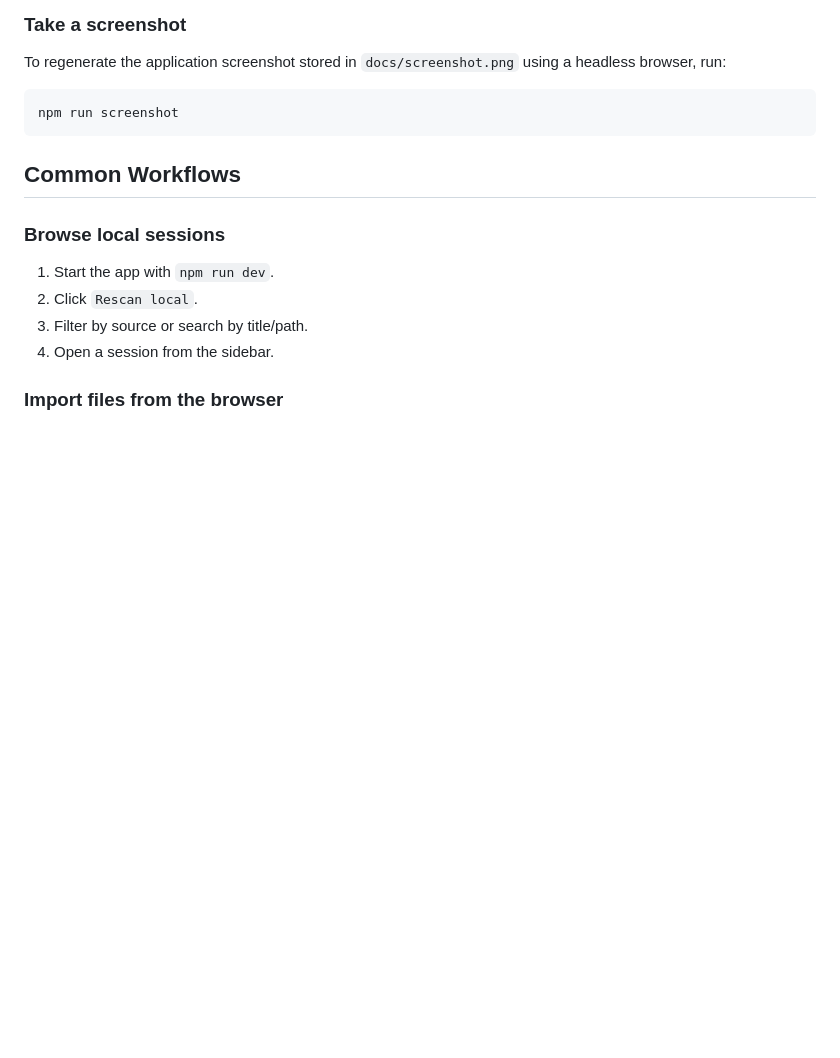
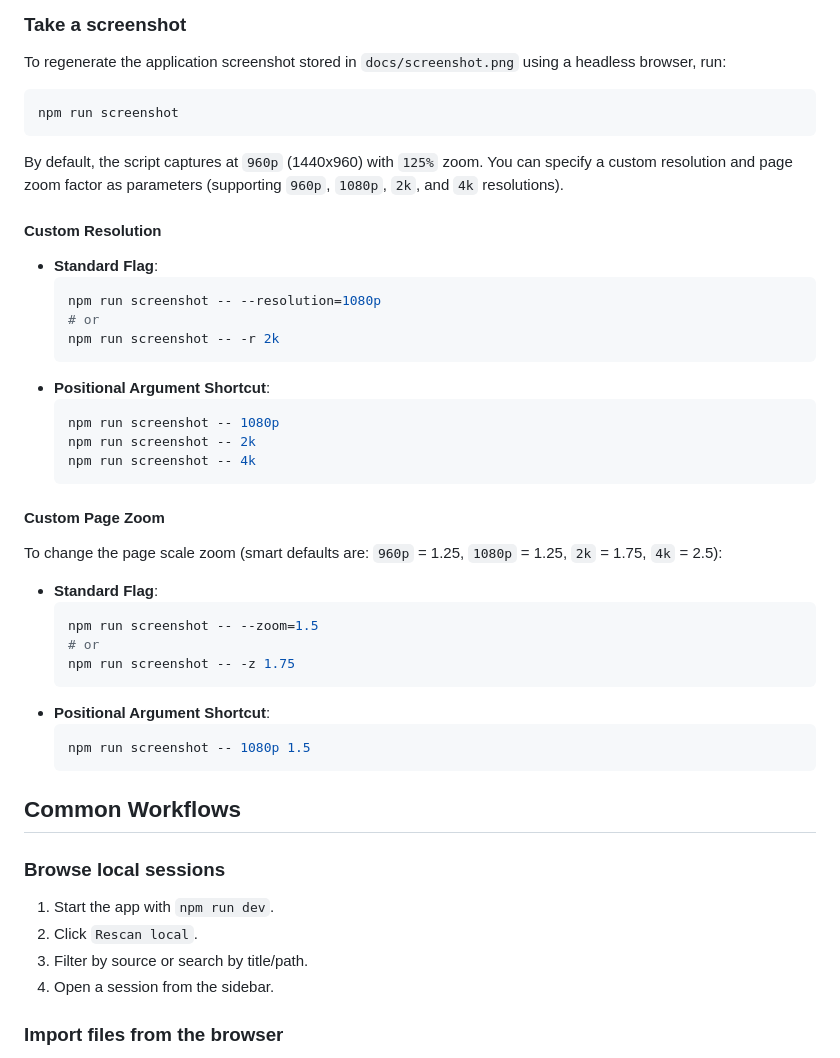
Before and after one commit to Fantasia1999/thread-atlas, a Markdown page: README.md, the part around the change. Rendered like a GitHub page; blank space fills up the shorter version.

Commit message:
feat: support custom resolution and zoom parameters for screenshot capturing

````diff
--- a/README.md
+++ b/README.md
@@ -134,6 +134,35 @@ To regenerate the application screenshot stored in `docs/screenshot.png` using a
 npm run screenshot
 ```
 
+By default, the script captures at `960p` (1440x960) with `125%` zoom. You can specify a custom resolution and page zoom factor as parameters (supporting `960p`, `1080p`, `2k`, and `4k` resolutions).
+
+#### Custom Resolution
+- **Standard Flag**:
+  ```bash
+  npm run screenshot -- --resolution=1080p
+  # or
+  npm run screenshot -- -r 2k
+  ```
+- **Positional Argument Shortcut**:
+  ```bash
+  npm run screenshot -- 1080p
+  npm run screenshot -- 2k
+  npm run screenshot -- 4k
+  ```
+
+#### Custom Page Zoom
+To change the page scale zoom (smart defaults are: `960p` = 1.25, `1080p` = 1.25, `2k` = 1.75, `4k` = 2.5):
+- **Standard Flag**:
+  ```bash
+  npm run screenshot -- --zoom=1.5
+  # or
+  npm run screenshot -- -z 1.75
+  ```
+- **Positional Argument Shortcut**:
+  ```bash
+  npm run screenshot -- 1080p 1.5
+  ```
+
 ## Common Workflows
 
 ### Browse local sessions
````
Also changed, not shown: docs/screenshot.png, docs/screenshot_annotated.png, 3 other files.
